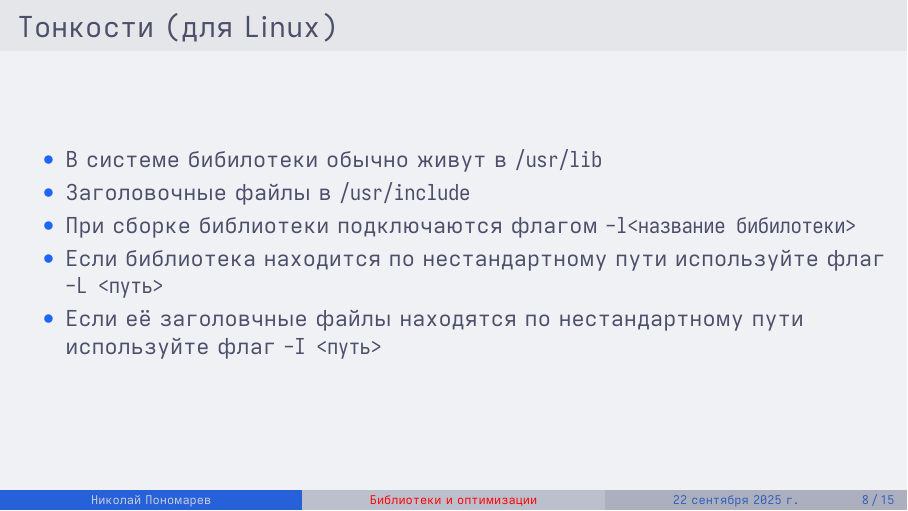
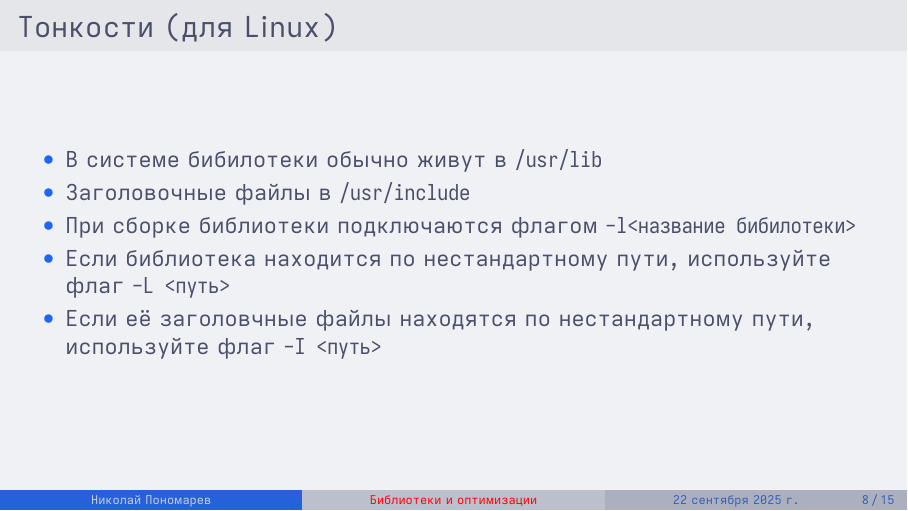
Before and after one commit to WoWaster/courses, LaTeX slides (c_programming/04_libraries_and_optimization/04_libraries_and_optimization_slides.tex): page 10 of 17. The pictures show the PDF file c_programming/04_libraries_and_optimization/04_libraries_and_optimization_slides.pdf that the author committed with the source.

Commit message:
fix: spelling

```diff
--- a/c_programming/04_libraries_and_optimization/04_libraries_and_optimization_slides.tex
+++ b/c_programming/04_libraries_and_optimization/04_libraries_and_optimization_slides.tex
@@ -173,8 +173,8 @@ $ gcc -Wall -Wextra -pedantic prime.o main.c -o main
         \item В системе бибилотеки обычно живут в \texttt{/usr/lib}
         \item Заголовочные файлы в \texttt{/usr/include}
         \item При сборке библиотеки подключаются флагом \texttt{-l<название бибилотеки>}
-        \item Если библиотека находится по нестандартному пути используйте флаг \texttt{-L <путь>}
-        \item Если её заголовчные файлы находятся по нестандартному пути используйте флаг \texttt{-I <путь>}
+        \item Если библиотека находится по нестандартному пути, используйте флаг \texttt{-L <путь>}
+        \item Если её заголовчные файлы находятся по нестандартному пути, используйте флаг \texttt{-I <путь>}
     \end{itemize}
 
 \end{frame}
```
Also changed, not shown: c_programming/04_libraries_and_optimization/04_libraries_and_optimization_slides.pdf.
